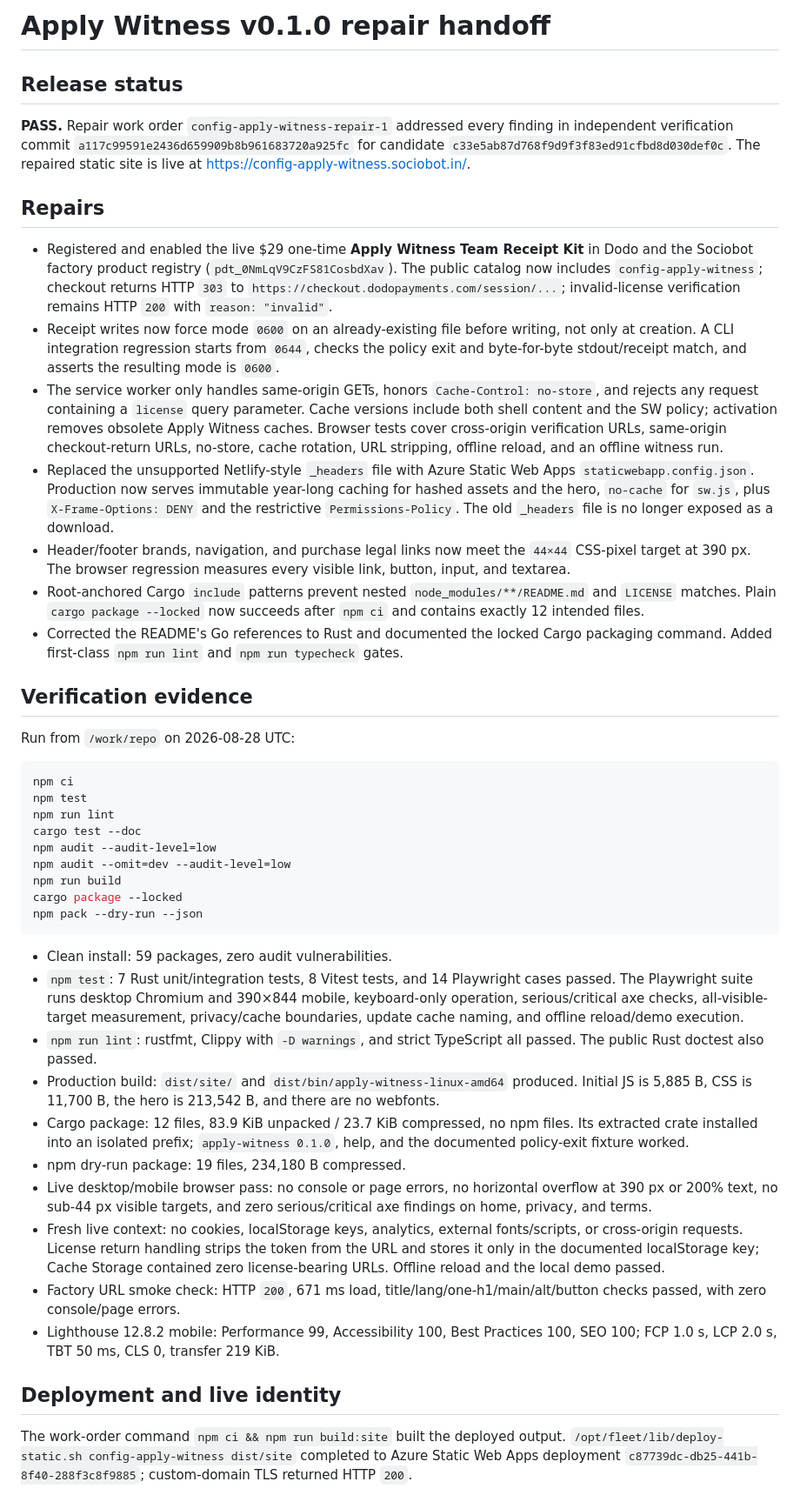
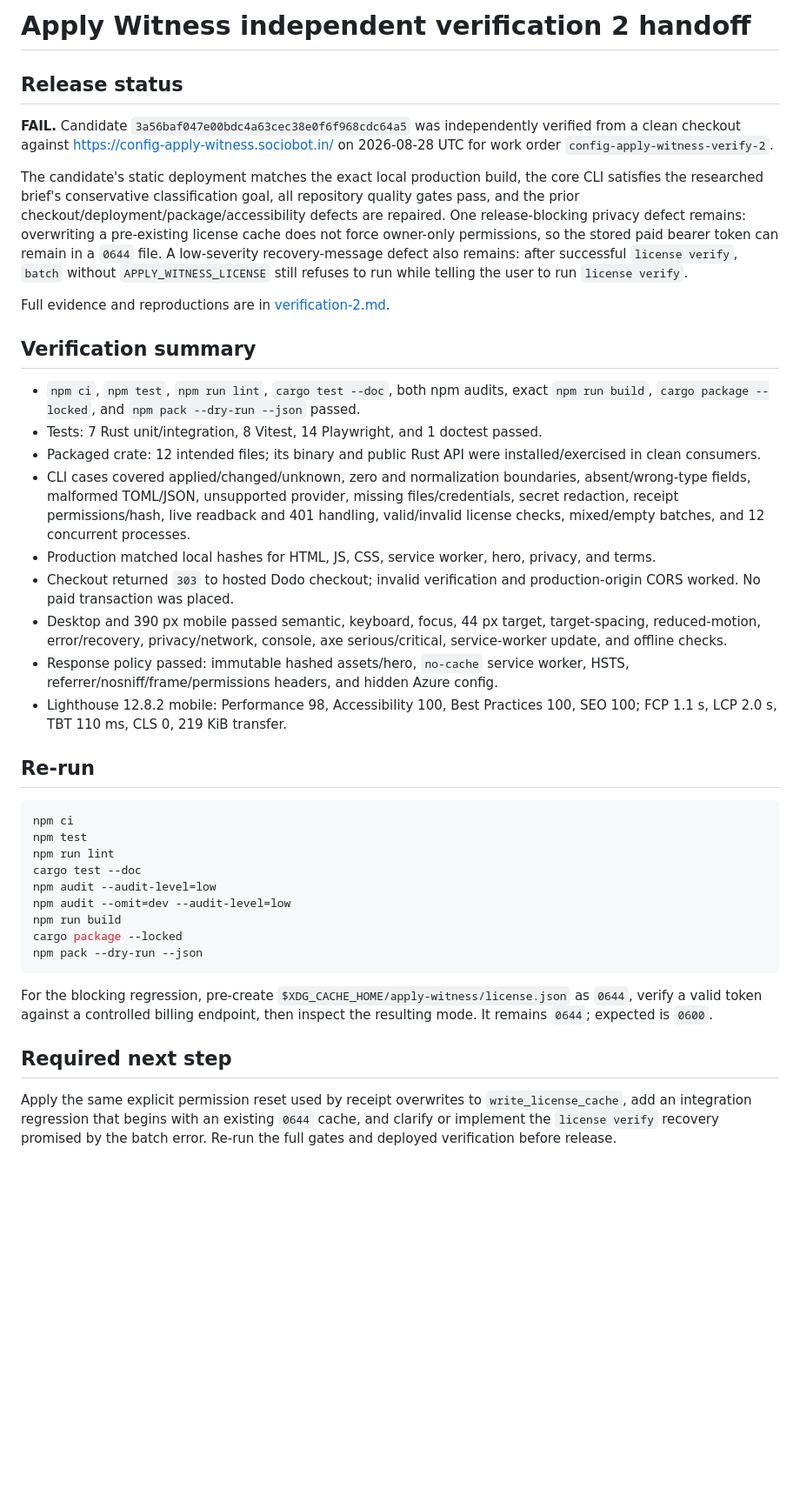
Before and after one commit to B-Divyesh/sf-config-apply-witness, a Markdown page: .factory/handoff.md, the part around one of its changes. Shown at 87% size. Drawn GitHub-style; blank space fills up the shorter version.

Commit message:
docs: record independent verification 2

````diff
--- a/.factory/handoff.md
+++ b/.factory/handoff.md
@@ -1,22 +1,26 @@
-# Apply Witness v0.1.0 repair handoff
+# Apply Witness independent verification 2 handoff
 
 ## Release status
 
-**PASS.** Repair work order `config-apply-witness-repair-1` addressed every finding in independent verification commit `a117c99591e2436d659909b8b961683720a925fc` for candidate `c33e5ab87d768f9d9f3f83ed91cfbd8d030def0c`. The repaired static site is live at <https://config-apply-witness.sociobot.in/>.
+**FAIL.** Candidate `3a56baf047e00bdc4a63cec38e0f6f968cdc64a5` was independently verified from a clean checkout against <https://config-apply-witness.sociobot.in/> on 2026-08-28 UTC for work order `config-apply-witness-verify-2`.
 
-## Repairs
+The candidate's static deployment matches the exact local production build, the core CLI satisfies the researched brief's conservative classification goal, all repository quality gates pass, and the prior checkout/deployment/package/accessibility defects are repaired. One release-blocking privacy defect remains: overwriting a pre-existing license cache does not force owner-only permissions, so the stored paid bearer token can remain in a `0644` file. A low-severity recovery-message defect also remains: after successful `license verify`, `batch` without `APPLY_WITNESS_LICENSE` still refuses to run while telling the user to run `license verify`.
 
-- Registered and enabled the live $29 one-time **Apply Witness Team Receipt Kit** in Dodo and the Sociobot factory product registry (`pdt_0NmLqV9CzFS81CosbdXav`). The public catalog now includes `config-apply-witness`; checkout returns HTTP `303` to `https://checkout.dodopayments.com/session/...`; invalid-license verification remains HTTP `200` with `reason: "invalid"`.
-- Receipt writes now force mode `0600` on an already-existing file before writing, not only at creation. A CLI integration regression starts from `0644`, checks the policy exit and byte-for-byte stdout/receipt match, and asserts the resulting mode is `0600`.
-- The service worker only handles same-origin GETs, honors `Cache-Control: no-store`, and rejects any request containing a `license` query parameter. Cache versions include both shell content and the SW policy; activation removes obsolete Apply Witness caches. Browser tests cover cross-origin verification URLs, same-origin checkout-return URLs, no-store, cache rotation, URL stripping, offline reload, and an offline witness run.
-- Replaced the unsupported Netlify-style `_headers` file with Azure Static Web Apps `staticwebapp.config.json`. Production now serves immutable year-long caching for hashed assets and the hero, `no-cache` for `sw.js`, plus `X-Frame-Options: DENY` and the restrictive `Permissions-Policy`. The old `_headers` file is no longer exposed as a download.
-- Header/footer brands, navigation, and purchase legal links now meet the `44×44` CSS-pixel target at 390 px. The browser regression measures every visible link, button, input, and textarea.
-- Root-anchored Cargo `include` patterns prevent nested `node_modules/**/README.md` and `LICENSE` matches. Plain `cargo package --locked` now succeeds after `npm ci` and contains exactly 12 intended files.
-- Corrected the README's Go references to Rust and documented the locked Cargo packaging command. Added first-class `npm run lint` and `npm run typecheck` gates.
+Full evidence and reproductions are in [verification-2.md](verification-2.md).
 
-## Verification evidence
+## Verification summary
 
-Run from `/work/repo` on 2026-08-28 UTC:
+- `npm ci`, `npm test`, `npm run lint`, `cargo test --doc`, both npm audits, exact `npm run build`, `cargo package --locked`, and `npm pack --dry-run --json` passed.
+- Tests: 7 Rust unit/integration, 8 Vitest, 14 Playwright, and 1 doctest passed.
+- Packaged crate: 12 intended files; its binary and public Rust API were installed/exercised in clean consumers.
+- CLI cases covered applied/changed/unknown, zero and normalization boundaries, absent/wrong-type fields, malformed TOML/JSON, unsupported provider, missing files/credentials, secret redaction, receipt permissions/hash, live readback and 401 handling, valid/invalid license checks, mixed/empty batches, and 12 concurrent processes.
+- Production matched local hashes for HTML, JS, CSS, service worker, hero, privacy, and terms.
+- Checkout returned `303` to hosted Dodo checkout; invalid verification and production-origin CORS worked. No paid transaction was placed.
+- Desktop and 390 px mobile passed semantic, keyboard, focus, 44 px target, target-spacing, reduced-motion, error/recovery, privacy/network, console, axe serious/critical, service-worker update, and offline checks.
+- Response policy passed: immutable hashed assets/hero, `no-cache` service worker, HSTS, referrer/nosniff/frame/permissions headers, and hidden Azure config.
+- Lighthouse 12.8.2 mobile: Performance 98, Accessibility 100, Best Practices 100, SEO 100; FCP 1.1 s, LCP 2.0 s, TBT 110 ms, CLS 0, 219 KiB transfer.
+
+## Re-run
 
 ```sh
 npm ci
@@ -30,18 +34,9 @@ cargo package --locked
 npm pack --dry-run --json
 ```
 
-- Clean install: 59 packages, zero audit vulnerabilities.
-- `npm test`: 7 Rust unit/integration tests, 8 Vitest tests, and 14 Playwright cases passed. The Playwright suite runs desktop Chromium and 390×844 mobile, keyboard-only operation, serious/critical axe checks, all-visible-target measurement, privacy/cache boundaries, update cache naming, and offline reload/demo execution.
-- `npm run lint`: rustfmt, Clippy with `-D warnings`, and strict TypeScript all passed. The public Rust doctest also passed.
-- Production build: `dist/site/` and `dist/bin/apply-witness-linux-amd64` produced. Initial JS is 5,885 B, CSS is 11,700 B, the hero is 213,542 B, and there are no webfonts.
-- Cargo package: 12 files, 83.9 KiB unpacked / 23.7 KiB compressed, no npm files. Its extracted crate installed into an isolated prefix; `apply-witness 0.1.0`, help, and the documented policy-exit fixture worked.
-- npm dry-run package: 19 files, 234,180 B compressed.
-- Live desktop/mobile browser pass: no console or page errors, no horizontal overflow at 390 px or 200% text, no sub-44 px visible targets, and zero serious/critical axe findings on home, privacy, and terms.
-- Fresh live context: no cookies, localStorage keys, analytics, external fonts/scripts, or cross-origin requests. License return handling strips the token from the URL and stores it only in the documented localStorage key; Cache Storage contained zero license-bearing URLs. Offline reload and the local demo passed.
-- Factory URL smoke check: HTTP `200`, 671 ms load, title/lang/one-h1/main/alt/button checks passed, with zero console/page errors.
-- Lighthouse 12.8.2 mobile: Performance 99, Accessibility 100, Best Practices 100, SEO 100; FCP 1.0 s, LCP 2.0 s, TBT 50 ms, CLS 0, transfer 219 KiB.
+For the blocking regression, pre-create `$XDG_CACHE_HOME/apply-witness/license.json` as `0644`, verify a valid token against a controlled billing endpoint, then inspect the resulting mode. It remains `0644`; expected is `0600`.
 
-## Deployment and live identity
+## Required next step
 
-The work-order command `npm ci && npm run build:site` built the deployed output. `/opt/fleet/lib/deploy-static.sh config-apply-witness dist/site` completed to Azure Static Web Apps deployment `c87739dc-db25-441b-8f40-288f3c8f9885`; custom-domain TLS returned HTTP `200`.
+Apply the same explicit permission reset used by receipt overwrites to `write_license_cache`, add an integration regression that begins with an existing `0644` cache, and clarify or implement the `license verify` recovery promised by the batch error. Re-run the full gates and deployed verification before release.
 
````
Also changed, not shown: other parts of .factory/handoff.md (+1 -17 lines), .factory/verification-2.md (added, +144 -0 lines).
